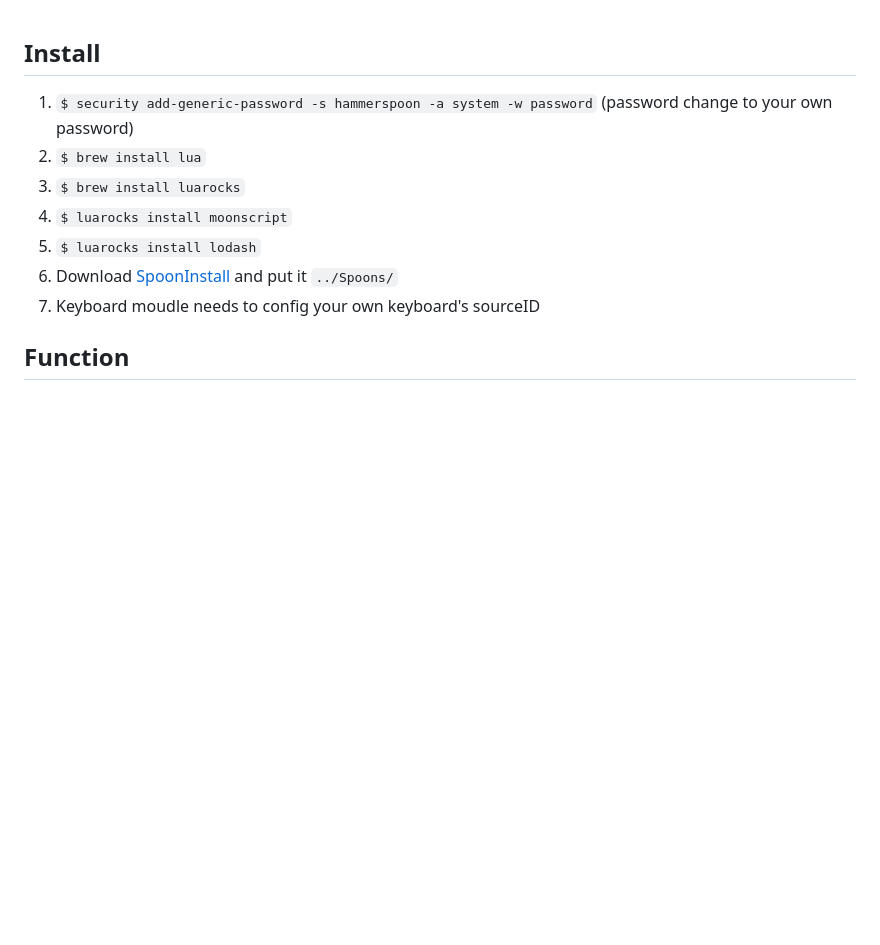
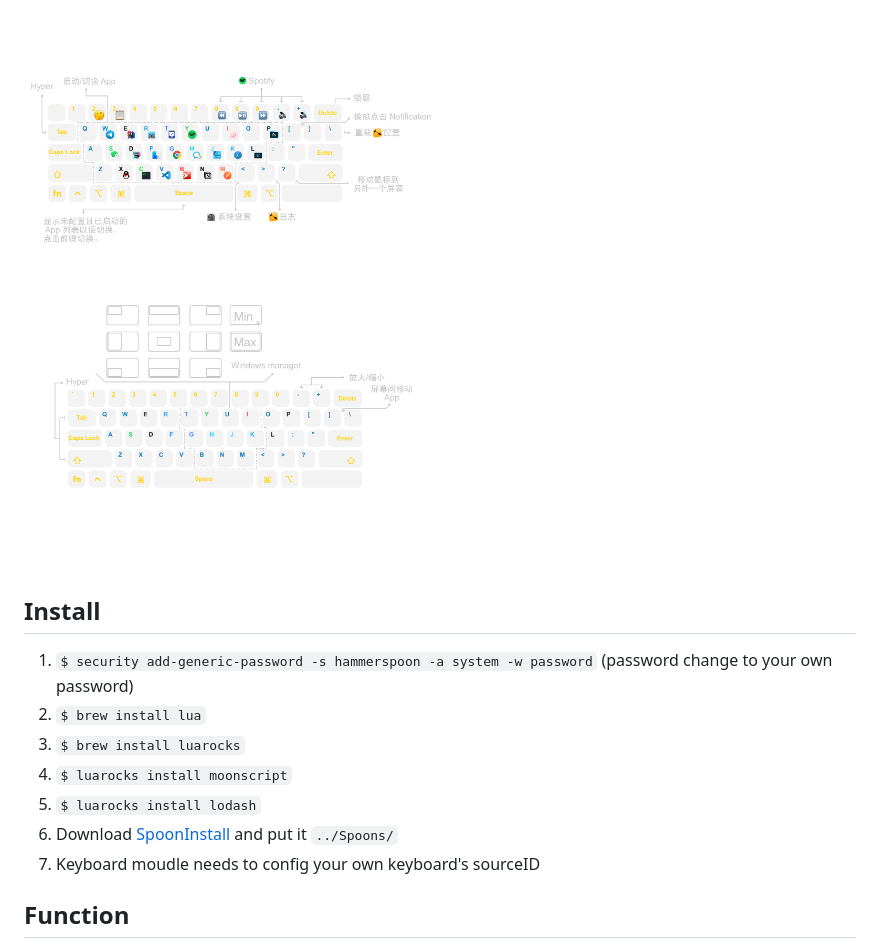
Before and after one commit to LuciusChen/dotfiles, a Markdown page: .hammerspoon/README.md, the part around the change. GitHub-like rendering; pictures changed too: .hammerspoon/HammerSpoon.png (added); blank space fills up the shorter version.

```diff
--- a/.hammerspoon/README.md
+++ b/.hammerspoon/README.md
@@ -1,3 +1,5 @@
+![](HammerSpoon.png)
+
 ## Install
 
 1. `$ security add-generic-password -s hammerspoon -a system -w password` (password change to your own password)
```
Also changed, not shown: 2 other files.
